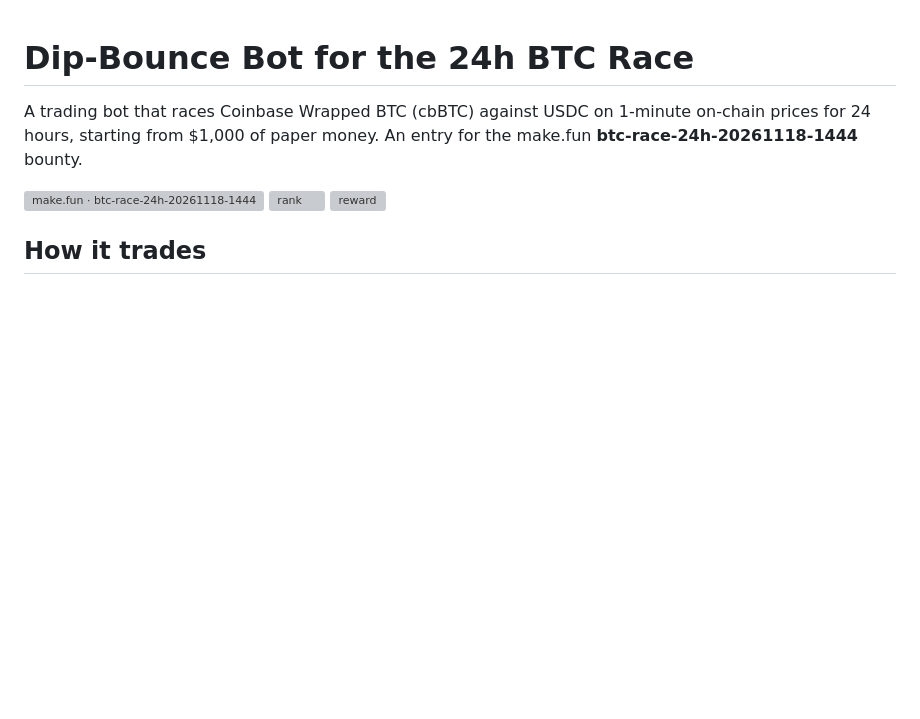
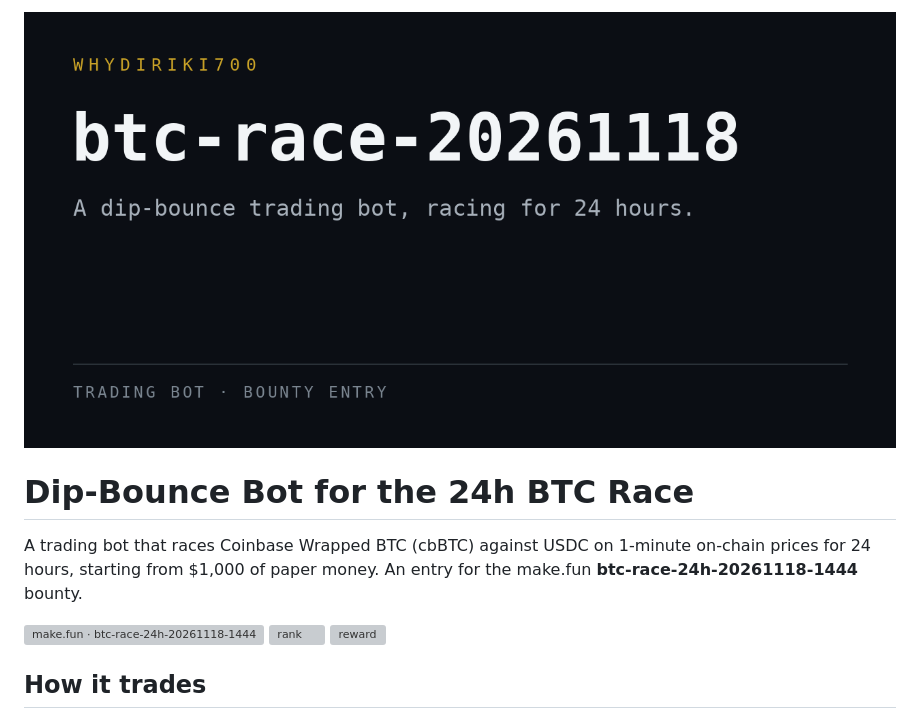
Before and after one commit to Whydiriki700/btc-race-20261118, a Markdown page: README.md, the part around the change. Drawn GitHub-style; pictures changed too: assets/preview.png (added); blank space fills up the shorter version; grey boxes are pictures that could not be loaded.

Commit message:
Add preview banner to README

```diff
--- a/README.md
+++ b/README.md
@@ -1,3 +1,5 @@
+![btc-race-20261118](assets/preview.png)
+
 # Dip-Bounce Bot for the 24h BTC Race
 
 A trading bot that races Coinbase Wrapped BTC (cbBTC) against USDC on 1-minute on-chain prices for 24 hours, starting from $1,000 of paper money. An entry for the make.fun **btc-race-24h-20261118-1444** bounty.
```
